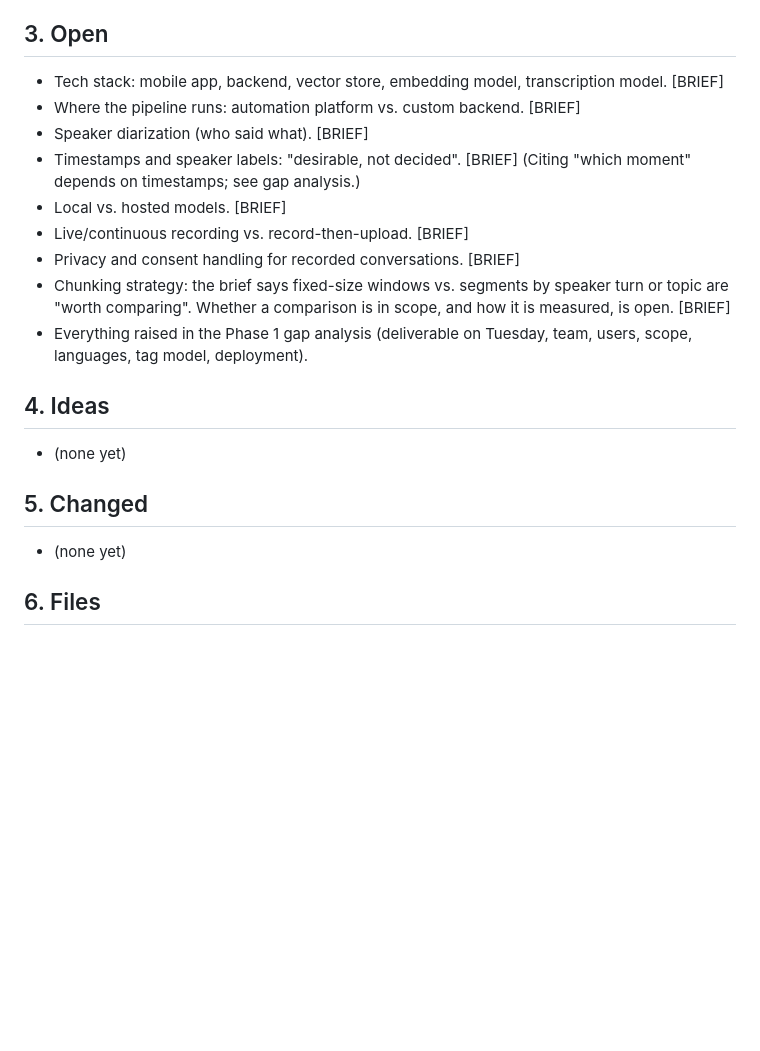
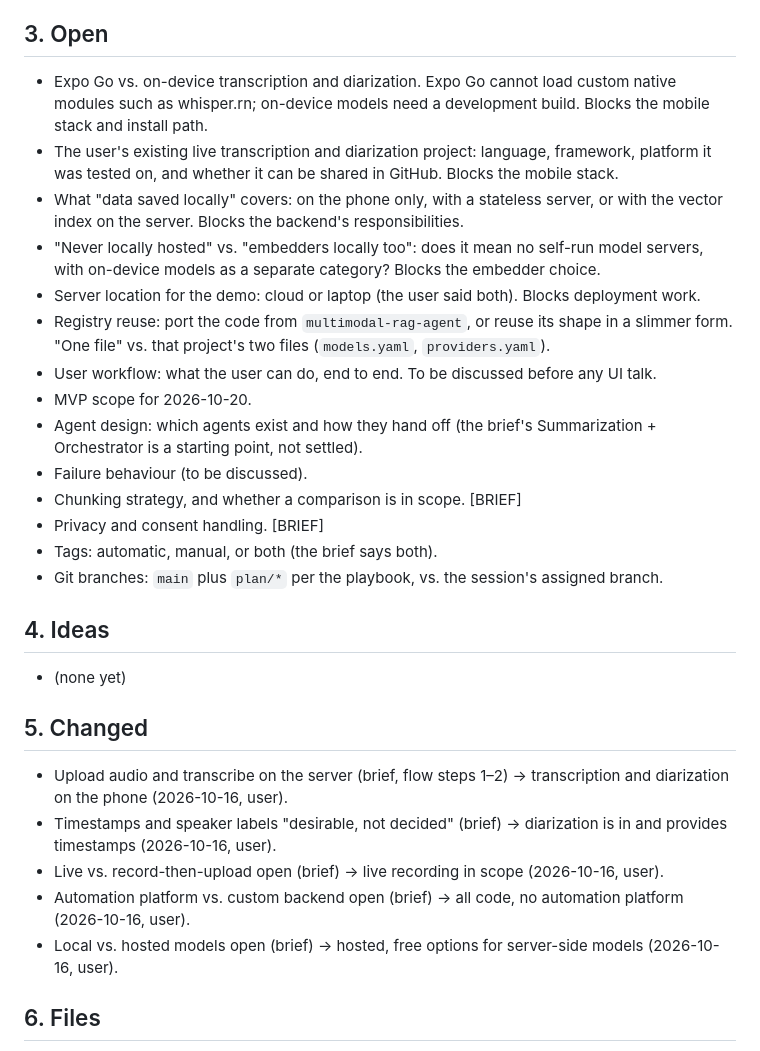
Before and after one commit to yassinebrahem2/voice-notes-assistant, a Markdown page: project_knowledge.md, the part around one of its changes. Drawn GitHub-style; blank space fills up the shorter version.

```diff
--- a/project_knowledge.md
+++ b/project_knowledge.md
@@ -50,20 +50,29 @@ Anything not listed here is unknown.
 
 ## 3. Open
-- Tech stack: mobile app, backend, vector store, embedding model, transcription model. [BRIEF]
-- Where the pipeline runs: automation platform vs. custom backend. [BRIEF]
-- Speaker diarization (who said what). [BRIEF]
-- Timestamps and speaker labels: "desirable, not decided". [BRIEF] (Citing "which moment" depends on timestamps; see gap analysis.)
-- Local vs. hosted models. [BRIEF]
-- Live/continuous recording vs. record-then-upload. [BRIEF]
-- Privacy and consent handling for recorded conversations. [BRIEF]
-- Chunking strategy: the brief says fixed-size windows vs. segments by speaker turn or topic are "worth comparing". Whether a comparison is in scope, and how it is measured, is open. [BRIEF]
-- Everything raised in the Phase 1 gap analysis (deliverable on Tuesday, team, users, scope, languages, tag model, deployment).
+- Expo Go vs. on-device transcription and diarization. Expo Go cannot load custom native modules such as whisper.rn; on-device models need a development build. Blocks the mobile stack and install path.
+- The user's existing live transcription and diarization project: language, framework, platform it was tested on, and whether it can be shared in GitHub. Blocks the mobile stack.
+- What "data saved locally" covers: on the phone only, with a stateless server, or with the vector index on the server. Blocks the backend's responsibilities.
+- "Never locally hosted" vs. "embedders locally too": does it mean no self-run model servers, with on-device models as a separate category? Blocks the embedder choice.
+- Server location for the demo: cloud or laptop (the user said both). Blocks deployment work.
+- Registry reuse: port the code from `multimodal-rag-agent`, or reuse its shape in a slimmer form. "One file" vs. that project's two files (`models.yaml`, `providers.yaml`).
+- User workflow: what the user can do, end to end. To be discussed before any UI talk.
+- MVP scope for 2026-10-20.
+- Agent design: which agents exist and how they hand off (the brief's Summarization + Orchestrator is a starting point, not settled).
+- Failure behaviour (to be discussed).
+- Chunking strategy, and whether a comparison is in scope. [BRIEF]
+- Privacy and consent handling. [BRIEF]
+- Tags: automatic, manual, or both (the brief says both).
+- Git branches: `main` plus `plan/*` per the playbook, vs. the session's assigned branch.
 
 ## 4. Ideas
 - (none yet)
 
 ## 5. Changed
-- (none yet)
+- Upload audio and transcribe on the server (brief, flow steps 1–2) → transcription and diarization on the phone (2026-10-16, user).
+- Timestamps and speaker labels "desirable, not decided" (brief) → diarization is in and provides timestamps (2026-10-16, user).
+- Live vs. record-then-upload open (brief) → live recording in scope (2026-10-16, user).
+- Automation platform vs. custom backend open (brief) → all code, no automation platform (2026-10-16, user).
+- Local vs. hosted models open (brief) → hosted, free options for server-side models (2026-10-16, user).
 
 ## 6. Files
 - `project_knowledge.md`: this file.
```
Also changed, not shown: other parts of project_knowledge.md (+28 -28 lines).
